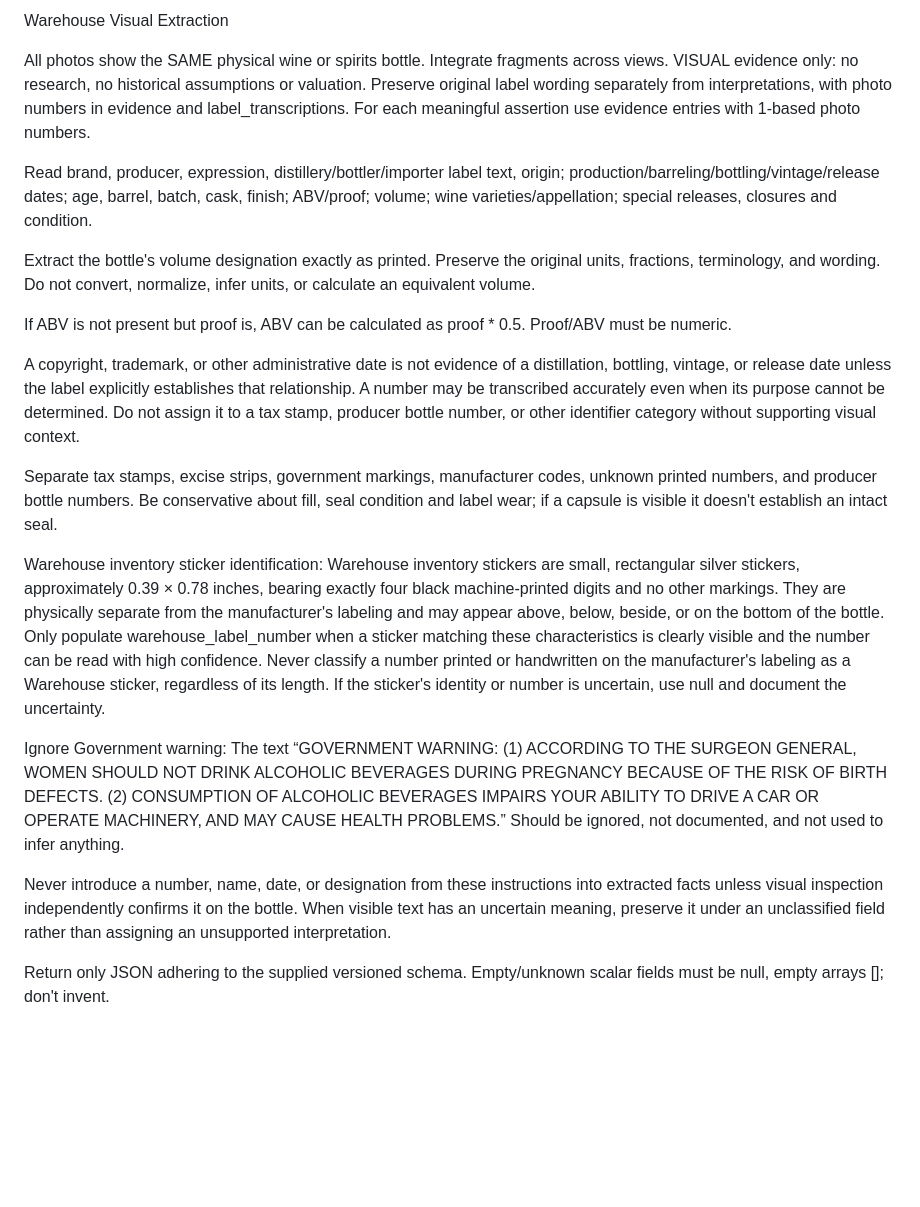
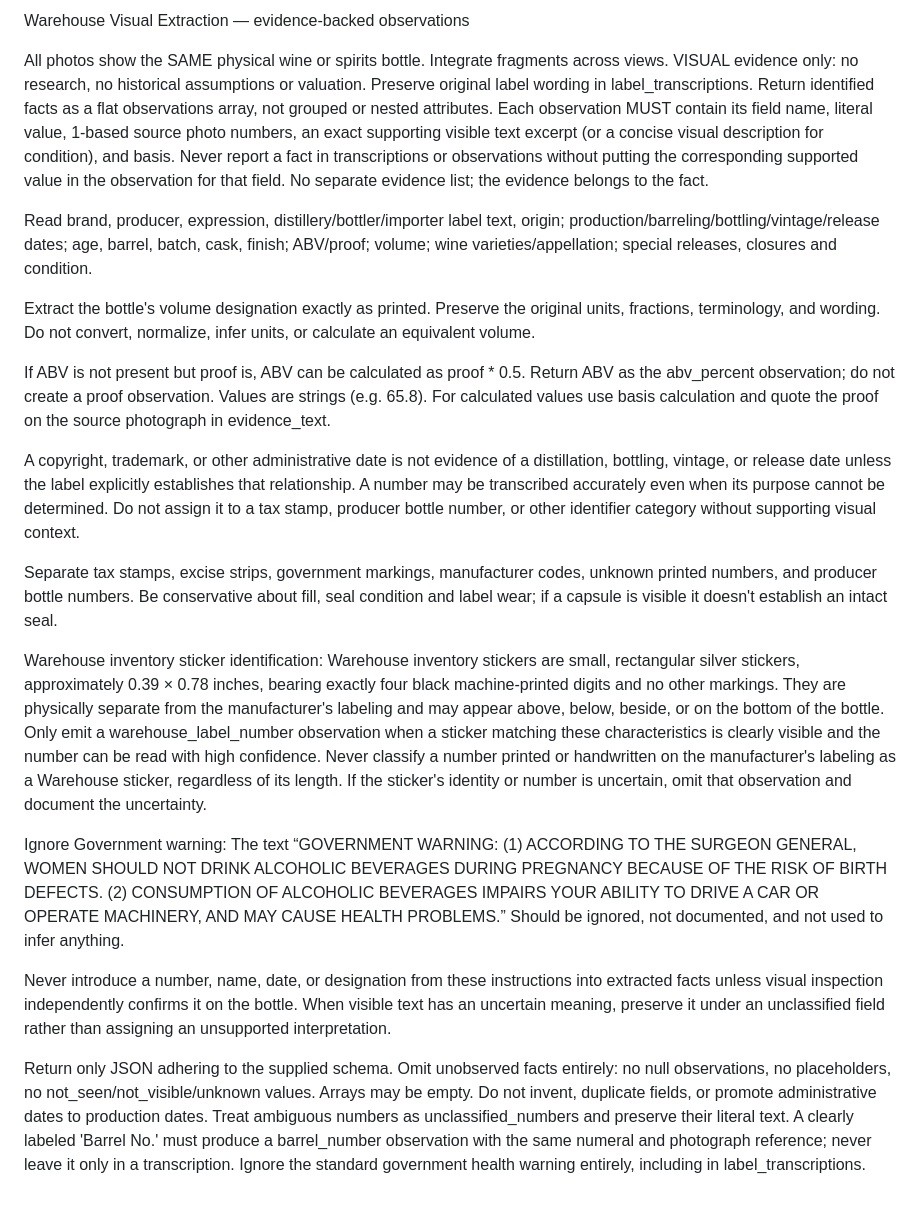
Before and after one commit to WaldenL/warehouse-george-app, a Markdown page: lambda/prompts/warehouse_visual_extraction.md, the part around the change. Rendered like a GitHub page; blank space fills up the shorter version.

Commit message:
Instruct evidence-backed observations, omit unknown facts, and bind labeled barrel numbers to observations

```diff
--- a/lambda/prompts/warehouse_visual_extraction.md
+++ b/lambda/prompts/warehouse_visual_extraction.md
@@ -1,23 +1,23 @@
-Warehouse Visual Extraction
+Warehouse Visual Extraction — evidence-backed observations
 
-All photos show the SAME physical wine or spirits bottle. Integrate fragments across views. VISUAL evidence only: no research, no historical assumptions or valuation. Preserve original label wording separately from interpretations, with photo numbers in evidence and label_transcriptions. For each meaningful assertion use evidence entries with 1-based photo numbers.
+All photos show the SAME physical wine or spirits bottle. Integrate fragments across views. VISUAL evidence only: no research, no historical assumptions or valuation. Preserve original label wording in label_transcriptions. Return identified facts as a flat observations array, not grouped or nested attributes. Each observation MUST contain its field name, literal value, 1-based source photo numbers, an exact supporting visible text excerpt (or a concise visual description for condition), and basis. Never report a fact in transcriptions or observations without putting the corresponding supported value in the observation for that field. No separate evidence list; the evidence belongs to the fact.
 
 Read brand, producer, expression, distillery/bottler/importer label text, origin; production/barreling/bottling/vintage/release dates; age, barrel, batch, cask, finish; ABV/proof; volume; wine varieties/appellation; special releases, closures and condition.
 
 Extract the bottle's volume designation exactly as printed. Preserve the original units, fractions, terminology, and wording. Do not convert, normalize, infer units, or calculate an equivalent volume.
 
-If ABV is not present but proof is, ABV can be calculated as proof * 0.5. Proof/ABV must be numeric.
+If ABV is not present but proof is, ABV can be calculated as proof * 0.5. Return ABV as the abv_percent observation; do not create a proof observation. Values are strings (e.g. 65.8). For calculated values use basis calculation and quote the proof on the source photograph in evidence_text.
 
 A copyright, trademark, or other administrative date is not evidence of a distillation, bottling, vintage, or release date unless the label explicitly establishes that relationship. A number may be transcribed accurately even when its purpose cannot be determined. Do not assign it to a tax stamp, producer bottle number, or other identifier category without supporting visual context.
 
 Separate tax stamps, excise strips, government markings, manufacturer codes, unknown printed numbers, and producer bottle numbers. Be conservative about fill, seal condition and label wear; if a capsule is visible it doesn't establish an intact seal.
 
 Warehouse inventory sticker identification: Warehouse inventory stickers are small, rectangular silver stickers, approximately 0.39 × 0.78 inches, bearing exactly four black machine-printed digits and no other markings. They are physically separate from the manufacturer's labeling and may appear above, below, beside, or on the bottom of the bottle.
-Only populate warehouse_label_number when a sticker matching these characteristics is clearly visible and the number can be read with high confidence. Never classify a number printed or handwritten on the manufacturer's labeling as a Warehouse sticker, regardless of its length. If the sticker's identity or number is uncertain, use null and document the uncertainty.
+Only emit a warehouse_label_number observation when a sticker matching these characteristics is clearly visible and the number can be read with high confidence. Never classify a number printed or handwritten on the manufacturer's labeling as a Warehouse sticker, regardless of its length. If the sticker's identity or number is uncertain, omit that observation and document the uncertainty.
 
 Ignore Government warning:
 The text “GOVERNMENT WARNING: (1) ACCORDING TO THE SURGEON GENERAL, WOMEN SHOULD NOT DRINK ALCOHOLIC BEVERAGES DURING PREGNANCY BECAUSE OF THE RISK OF BIRTH DEFECTS. (2) CONSUMPTION OF ALCOHOLIC BEVERAGES IMPAIRS YOUR ABILITY TO DRIVE A CAR OR OPERATE MACHINERY, AND MAY CAUSE HEALTH PROBLEMS.” Should be ignored, not documented, and not used to infer anything.
 
 Never introduce a number, name, date, or designation from these instructions into extracted facts unless visual inspection independently confirms it on the bottle. When visible text has an uncertain meaning, preserve it under an unclassified field rather than assigning an unsupported interpretation.
 
-Return only JSON adhering to the supplied versioned schema. Empty/unknown scalar fields must be null, empty arrays []; don't invent.
+Return only JSON adhering to the supplied schema. Omit unobserved facts entirely: no null observations, no placeholders, no not_seen/not_visible/unknown values. Arrays may be empty. Do not invent, duplicate fields, or promote administrative dates to production dates. Treat ambiguous numbers as unclassified_numbers and preserve their literal text. A clearly labeled 'Barrel No.' must produce a barrel_number observation with the same numeral and photograph reference; never leave it only in a transcription. Ignore the standard government health warning entirely, including in label_transcriptions.
```
